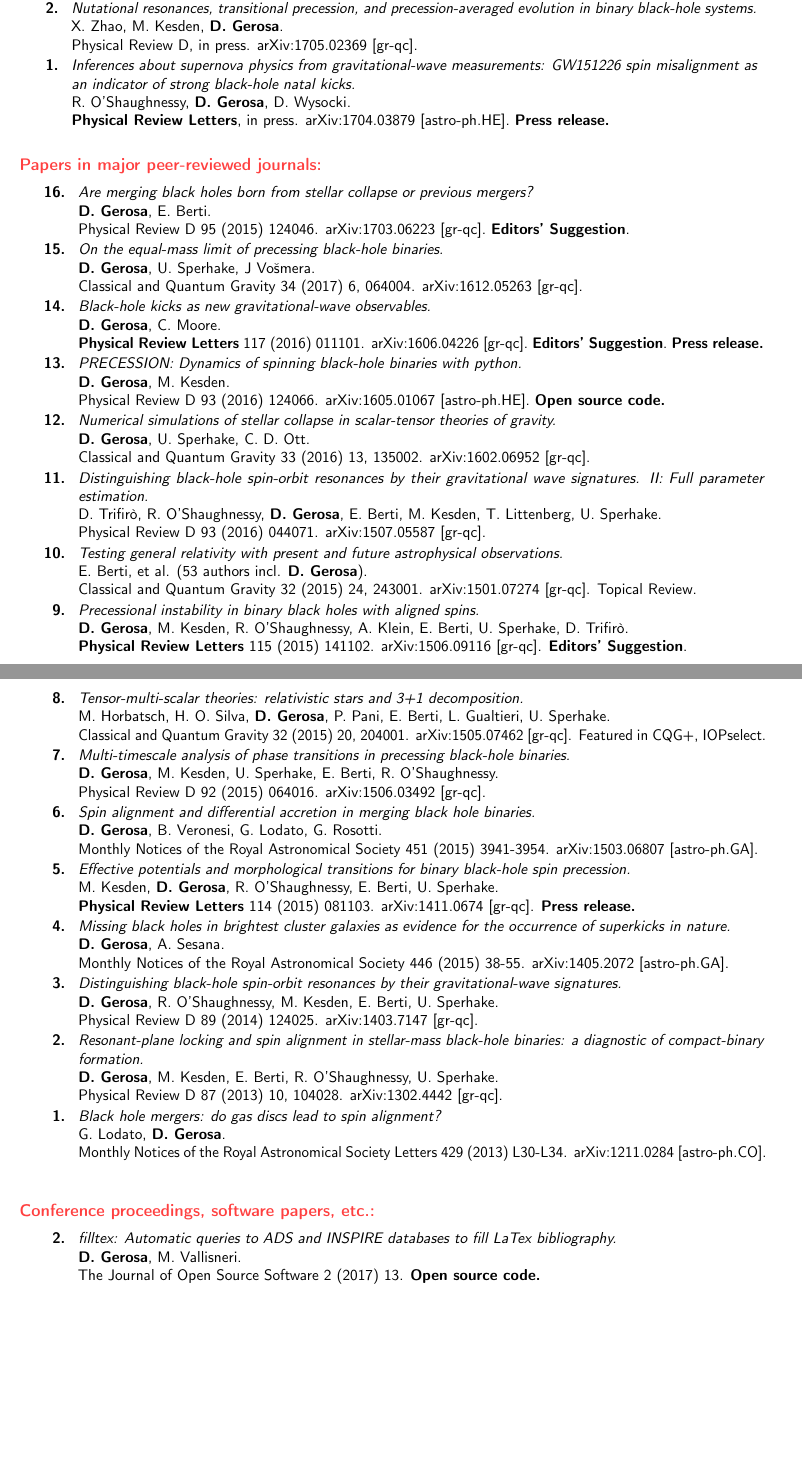
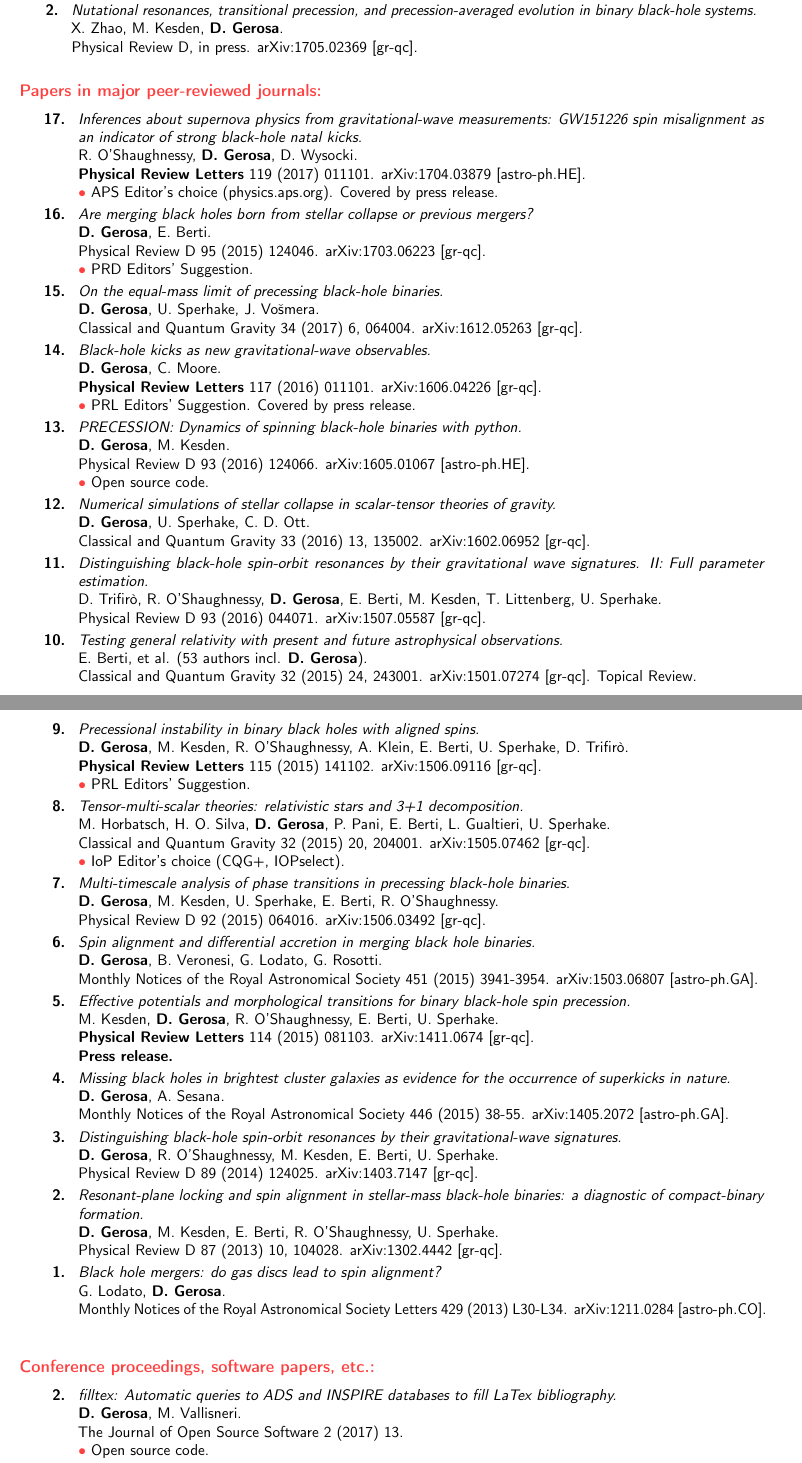
Before and after one commit to dgerosa/CV, a LaTeX CV (publist.tex): two parts of pages 1 and 2 of 2, joined at a grey line, cut so that both start at the same text, the shorter picture padded with empty space. Compiled offline with pdfLaTeX.

Commit message:
PRL is out

```diff
--- a/publist.tex
+++ b/publist.tex
@@ -113,20 +113,13 @@ K. Belczynski, J. Klencki, G. Meynet, C. L. Fryer, D. A. Brown, M. Chruslinska,
  \newline{}
 To be submitted to \aap. arXiv:1706.07053 [astro-ph.HE]
 \suppress \cite{2017arXiv170607053B} \endsuppress
-\vspace{0.05cm}\\
+\vspace{0.09cm}\\
 \textbf{2.} & & \textit{Nutational resonances, transitional precession, and precession-averaged evolution in binary black-hole systems.}
 \newline{}
 X. Zhao, M. Kesden, \textbf{D.~Gerosa}.
  \newline{}
 \prd, in press. arXiv:1705.02369 [gr-qc].
 \suppress \cite{2017arXiv170502369Z} \endsuppress
-\vspace{0.05cm}\\
-\textbf{1.} & & \textit{Inferences about supernova physics from gravitational-wave measurements: GW151226 spin misalignment as an indicator of strong black-hole natal kicks.}
-\newline{}
-R. O'Shaughnessy, \textbf{D.~Gerosa}, D. Wysocki.
-  \newline{}
-\prl, in press. arXiv:1704.03879 [astro-ph.HE]. \textbf{Press release.}
-\suppress \cite{2017arXiv170403879O} \endsuppress
 \end{longtable}
 }
 
@@ -140,3 +133,10 @@ R. O'Shaughnessy, \textbf{D.~Gerosa}, D. Wysocki.
 
 \cvitem{}{\small
 \hspace{-1cm}\begin{longtable}{rp{0.3cm}p{15.8cm}}
+\textbf{17.} & & \textit{Inferences about supernova physics from gravitational-wave measurements: GW151226 spin misalignment as an indicator of strong black-hole natal kicks.}
+\newline{}
+R. O'Shaughnessy, \textbf{D.~Gerosa}, D. Wysocki.
+  \newline{}
+\prl~119 (2017) 011101. arXiv:1704.03879 [astro-ph.HE].
+\newline{}
+\textcolor{color1}{$\bullet$} APS Editor's choice (physics.aps.org). Covered by press release.
@@ -148 +151,2 @@ R. O'Shaughnessy, \textbf{D.~Gerosa}, D. Wysocki.
+\textcolor{color1}{$\bullet$} PRD Editors' Suggestion.
 \suppress \cite{2017arXiv170306223G} \endsuppress
@@ -162,0 +168 @@ arXiv:1606.04226 [gr-qc].~\textbf{Editors' Suggestion}.~\textbf{Press~release.}\
+\textcolor{color1}{$\bullet$} PRL Editors' Suggestion. Covered by press release.
@@ -174,35 +183,40 @@ arXiv:1606.04226 [gr-qc].~\textbf{Editors' Suggestion}.~\textbf{Press~release.}\
   \newline{}
 \cqg~33 (2016) 13, 135002. arXiv:1602.06952 [gr-qc].
 \suppress \cite{2016CQGra..33m5002G} \endsuppress
-\vspace{0.05cm}\\
+\vspace{0.09cm}\\
 \textbf{11.} & & \textit{Distinguishing black-hole spin-orbit resonances by their gravitational wave signatures. II: Full parameter estimation.}
 \newline{}
 D.~Trifirò, R.~O'Shaughnessy, \textbf{D.~Gerosa}, E.~Berti, M.~Kesden, T.~Littenberg, U.~Sperhake.
   \newline{}
 \prd~93 (2016) 044071. arXiv:1507.05587 [gr-qc].
 \suppress \cite{2016PhRvD..93d4071T} \endsuppress
-\vspace{0.05cm}\\
+\vspace{0.09cm}\\
 \textbf{10.} & & \textit{Testing general relativity with present and future astrophysical observations.}
 \newline{}
 E.~Berti, et al. (53 authors incl. \textbf{D.~Gerosa}).
 \newline{}
 \cqg~32 (2015) 24, 243001. arXiv:1501.07274 [gr-qc]. {Topical Review.}
 \suppress \cite{2015CQGra..32x3001B} \endsuppress
-\vspace{0.05cm}\\
+\vspace{0.09cm}\\
 \textbf{9.} & & \textit{Precessional instability in binary black holes with aligned spins.}
 \newline{}
 \textbf{D.~Gerosa}, M.~Kesden, R.~O’Shaughnessy, A.~Klein, E.~Berti, U.~Sperhake, D.~Trifir\`o.
   \newline{}
 \prl~115 (2015) 141102.
-arXiv:1506.09116 [gr-qc].  \textbf{Editors' Suggestion}.
+arXiv:1506.09116 [gr-qc].
+\newline{}
+\textcolor{color1}{$\bullet$} PRL Editors' Suggestion.
 \suppress \cite{2015PhRvL.115n1102G} \endsuppress
-\vspace{0.05cm}\\
+\vspace{0.09cm}\\
 \textbf{8.} & & \textit{Tensor-multi-scalar theories: relativistic stars and 3+1 decomposition.}
 \newline{}
 M.~Horbatsch, H.~O.~Silva, \textbf{D.~Gerosa}, P.~Pani,  E.~Berti, L.~Gualtieri, U.~Sperhake.
   \newline{}
 \cqg~32 (2015) 20, 204001.
-arXiv:1505.07462 [gr-qc]. Featured in CQG+, IOPselect.\!\vspace{0.05cm}\\
+arXiv:1505.07462 [gr-qc].
+\newline{}
+\textcolor{color1}{$\bullet$} IoP Editor's choice (CQG+, IOPselect).
+\vspace{0.09cm}\\
 \suppress \cite{2015CQGra..32t4001H} \endsuppress
 \textbf{7.} & & \textit{Multi-timescale analysis of phase transitions in precessing black-hole binaries.}
 \newline{}
@@ -210,42 +224,44 @@ arXiv:1505.07462 [gr-qc]. Featured in CQG+, IOPselect.\!\vspace{0.05cm}\\
   \newline{}
 \prd~92 (2015) 064016. arXiv:1506.03492 [gr-qc].
 \suppress \cite{2015PhRvD..92f4016G} \endsuppress
-\vspace{0.05cm}\\
+\vspace{0.09cm}\\
 \textbf{6.} & & \textit{Spin alignment and differential accretion in merging black hole binaries.}
 \newline{}
 \textbf{D.~Gerosa}, B.~Veronesi, G.~Lodato, G.~Rosotti.
 \newline{}
 \mnras~451 (2015) 3941-3954. arXiv:1503.06807 [astro-ph.GA].
 \suppress \cite{2015MNRAS.451.3941G} \endsuppress
-\vspace{0.05cm}\\
+\vspace{0.09cm}\\
 \textbf{5.} & & \textit{Effective potentials and morphological transitions for binary black-hole spin precession.}
 \newline{}
 M.~Kesden, \textbf{D.~Gerosa}, R.~O'Shaughnessy, E.~Berti, U.~Sperhake.
 \newline{}
-\prl~114 (2015) 081103. arXiv:1411.0674 [gr-qc]. \textbf{Press release.}
+\prl~114 (2015) 081103. arXiv:1411.0674 [gr-qc].
+\newline{}
+\textbf{Press release.}
 \suppress \cite{2015PhRvL.114h1103K} \endsuppress
-\vspace{0.05cm}\\
+\vspace{0.09cm}\\
 \textbf{4.} & & \textit{Missing black holes in brightest cluster galaxies as evidence for the occurrence of superkicks in nature.}
 \newline{}
 \textbf{D.~Gerosa}, A.~Sesana.
 \newline{}
 \mnras~446 (2015) 38-55. arXiv:1405.2072 [astro-ph.GA].
 \suppress \cite{2015MNRAS.446...38G} \endsuppress
-\vspace{0.05cm}\\
+\vspace{0.09cm}\\
 \textbf{3.} & & \textit{Distinguishing black-hole spin-orbit resonances by their gravitational-wave signatures.}
 \newline{}
 \textbf{D.~Gerosa}, R.~O'Shaughnessy, M.~Kesden, E.~Berti, U.~Sperhake.
 \newline{}
 \prd~89 (2014) 124025. arXiv:1403.7147 [gr-qc].
 \suppress \cite{2014PhRvD..89l4025G} \endsuppress
-\vspace{0.05cm}\\
+\vspace{0.09cm}\\
 \textbf{2.} & & \textit{Resonant-plane locking and spin alignment in stellar-mass black-hole binaries: a diagnostic of compact-binary formation.}
 \newline{}
 \textbf{D.~Gerosa}, M.~Kesden, E.~Berti, R.~O'Shaughnessy, U.~Sperhake.
 \newline{}
 \prd~87 (2013) 10, 104028. arXiv:1302.4442 [gr-qc].
 \suppress \cite{2013PhRvD..87j4028G} \endsuppress
-\vspace{0.05cm}\\
+\vspace{0.09cm}\\
 $\;\;$ \textbf{1.} & & \textit{Black hole mergers: do gas discs lead to spin alignment?}
 \newline{}
 G.~Lodato, \textbf{D.~Gerosa}.
@@ -266,9 +282,11 @@ G.~Lodato, \textbf{D.~Gerosa}.
 \newline{}
 \textbf{D.~Gerosa}, M.~Vallisneri.
   \newline{}
-The Journal of Open Source Software 2 (2017) 13.  \textbf{Open source code.}
+The Journal of Open Source Software 2 (2017) 13.
+\newline{}
+\textcolor{color1}{$\bullet$} Open source code.
 \suppress \cite{filltex} \endsuppress
-\vspace{0.05cm}\\
+\vspace{0.09cm}\\
 $\;\;$ \textbf{1.} & & \textit{Rival families: waveforms from resonant black-hole binaries as probes of their astrophysical formation history}
 \newline{}
 \textbf{D.~Gerosa}.
```
Also changed, not shown: publist.tex (21 more changed lines).
